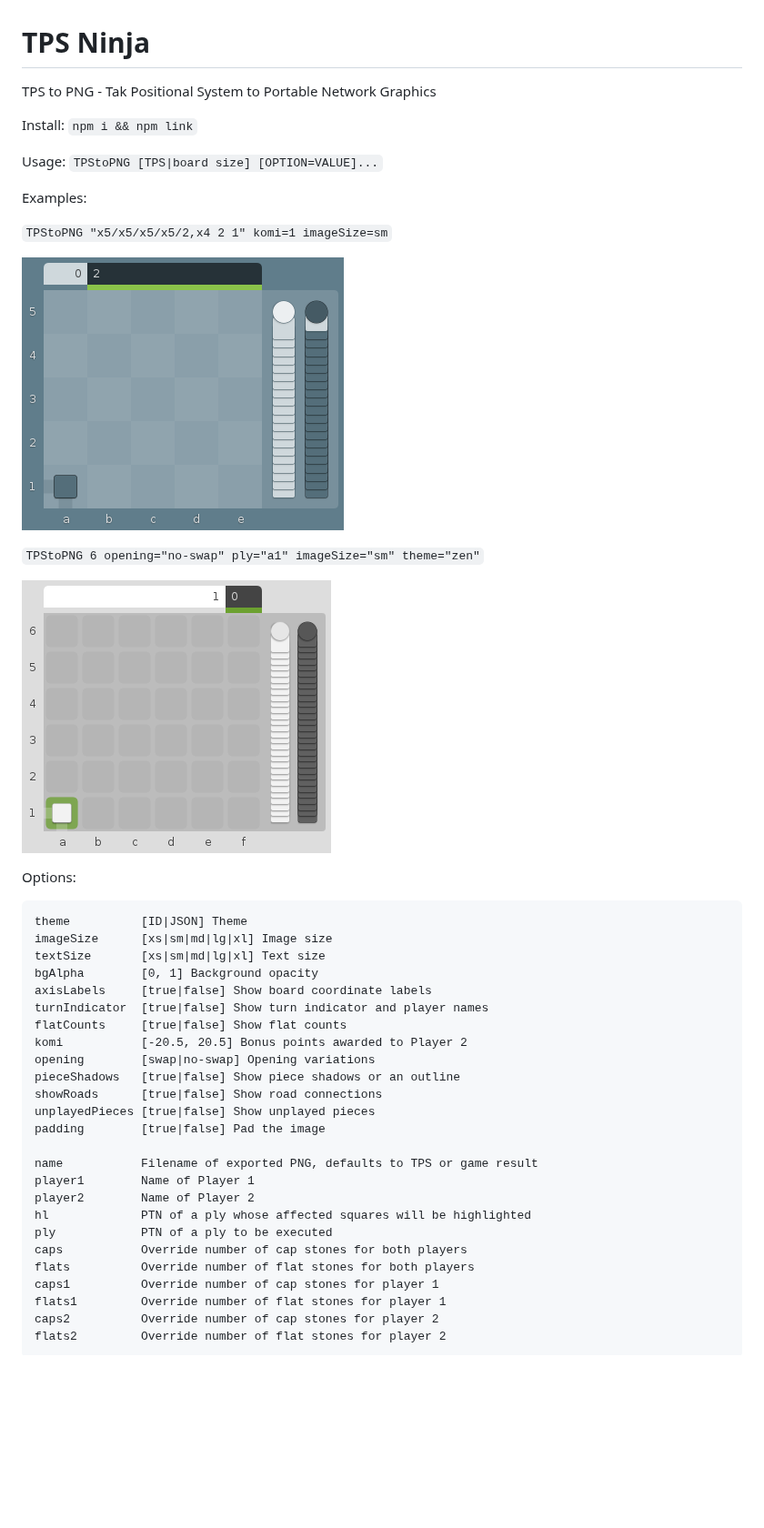
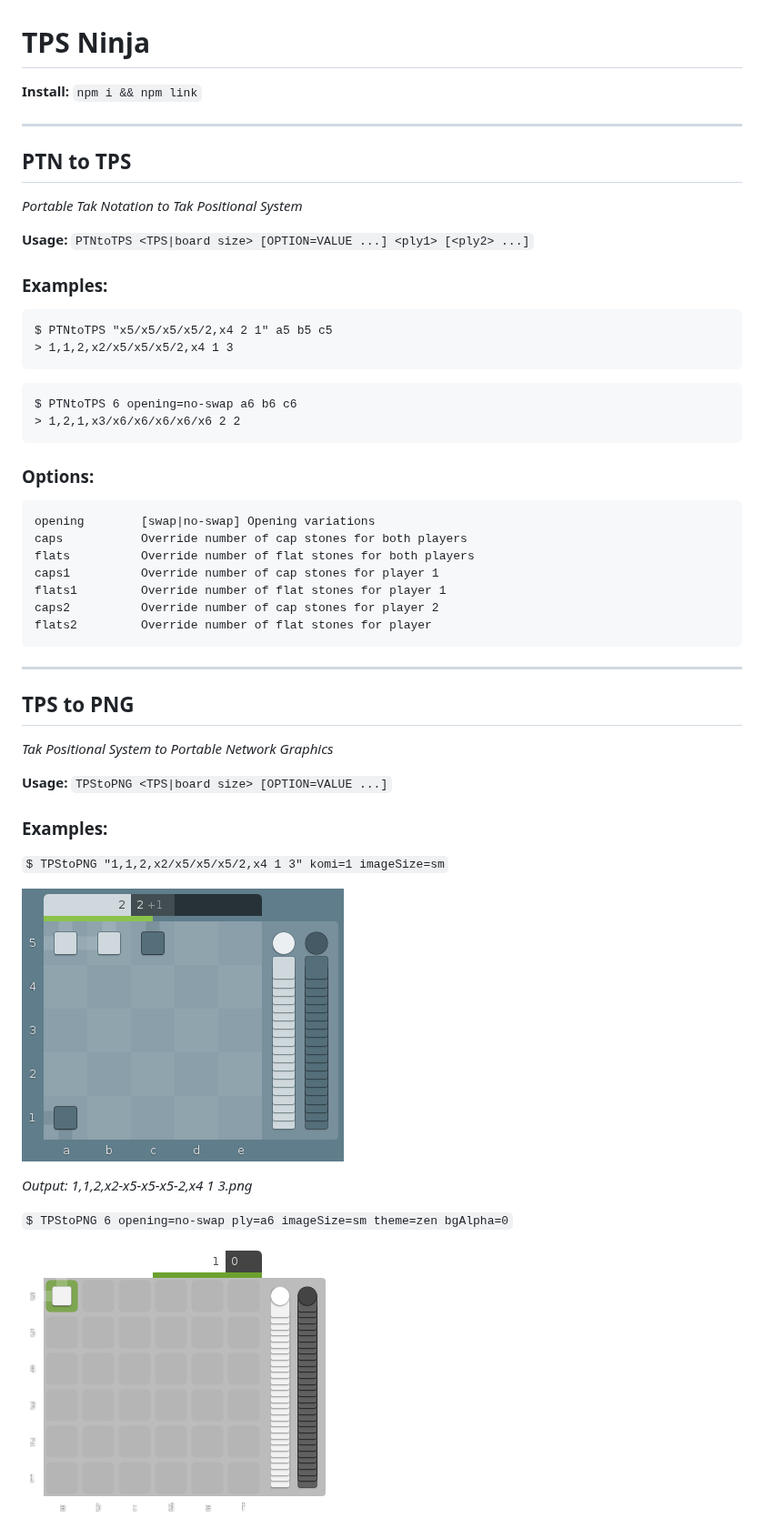
Before and after one commit to gruppler/TPS-Ninja, a Markdown page: readme.md, the part around one of its changes. Shown at 91% size. Drawn GitHub-style; pictures changed too: 1,1,2,x2-x5-x5-x5-2,x4 1 3.png (added), 1,x5-x6-x6-x6-x6-x6 2 1.png (added), x5-x5-x5-x5-2,x4 2 1.png (deleted); blank space fills up the shorter version.

Commit message:
New utility: PTNtoTPS

````diff
--- a/readme.md
+++ b/readme.md
@@ -1,46 +1,54 @@
 TPS Ninja
 ===
 
-TPS to PNG - Tak Positional System to Portable Network Graphics
+**Install:** `npm i && npm link`
 
-Install: `npm i && npm link`
+---
 
-Usage: `TPStoPNG [TPS|board size] [OPTION=VALUE]...`
+## PTN to TPS
+*Portable Tak Notation to Tak Positional System*
 
-Examples:
+**Usage:** `PTNtoTPS <TPS|board size> [OPTION=VALUE ...] <ply1> [<ply2> ...]`
 
-`TPStoPNG "x5/x5/x5/x5/2,x4 2 1" komi=1 imageSize=sm`
+### Examples:
 
-![Example 1](/x5-x5-x5-x5-2,x4%202%201.png)
+```
+$ PTNtoTPS "x5/x5/x5/x5/2,x4 2 1" a5 b5 c5
+> 1,1,2,x2/x5/x5/x5/2,x4 1 3
+```
 
-`TPStoPNG 6 opening="no-swap" ply="a1" imageSize="sm" theme="zen"`
+```
+$ PTNtoTPS 6 opening=no-swap a6 b6 c6
+> 1,2,1,x3/x6/x6/x6/x6/x6 2 2
+```
 
-![Example 2](/x6-x6-x6-x6-x6-1,x5%202%201.png)
+### Options:
+```
+opening        [swap|no-swap] Opening variations
+caps           Override number of cap stones for both players
+flats          Override number of flat stones for both players
+caps1          Override number of cap stones for player 1
+flats1         Override number of flat stones for player 1
+caps2          Override number of cap stones for player 2
+flats2         Override number of flat stones for player
+```
 
-Options:
+---
 
-    theme          [ID|JSON] Theme
-    imageSize      [xs|sm|md|lg|xl] Image size
-    textSize       [xs|sm|md|lg|xl] Text size
-    bgAlpha        [0, 1] Background opacity
-    axisLabels     [true|false] Show board coordinate labels
-    turnIndicator  [true|false] Show turn indicator and player names
-    flatCounts     [true|false] Show flat counts
-    komi           [-20.5, 20.5] Bonus points awarded to Player 2
-    opening        [swap|no-swap] Opening variations
-    pieceShadows   [true|false] Show piece shadows or an outline
-    showRoads      [true|false] Show road connections
-    unplayedPieces [true|false] Show unplayed pieces
-    padding        [true|false] Pad the image
+## TPS to PNG
+*Tak Positional System to Portable Network Graphics*
 
-    name           Filename of exported PNG, defaults to TPS or game result
-    player1        Name of Player 1
-    player2        Name of Player 2
-    hl             PTN of a ply whose affected squares will be highlighted
-    ply            PTN of a ply to be executed
-    caps           Override number of cap stones for both players
-    flats          Override number of flat stones for both players
-    caps1          Override number of cap stones for player 1
-    flats1         Override number of flat stones for player 1
-    caps2          Override number of cap stones for player 2
-    flats2         Override number of flat stones for player 2
+**Usage:** `TPStoPNG <TPS|board size> [OPTION=VALUE ...]`
+
+### Examples:
+
+`$ TPStoPNG "1,1,2,x2/x5/x5/x5/2,x4 1 3" komi=1 imageSize=sm`
+
+![Example 1](/1,1,2,x2-x5-x5-x5-2,x4%201%203.png)
+
+*Output: 1,1,2,x2-x5-x5-x5-2,x4 1 3.png*
+
+`$ TPStoPNG 6 opening=no-swap ply=a6 imageSize=sm theme=zen bgAlpha=0`
+
+![Example 2](/1,x5-x6-x6-x6-x6-x6%202%201.png)
+
````
Also changed, not shown: other parts of readme.md (+30 -0 lines), 6 other files.
